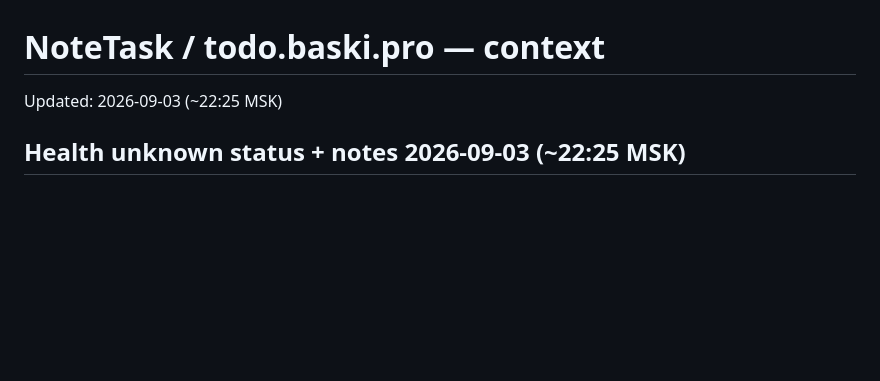
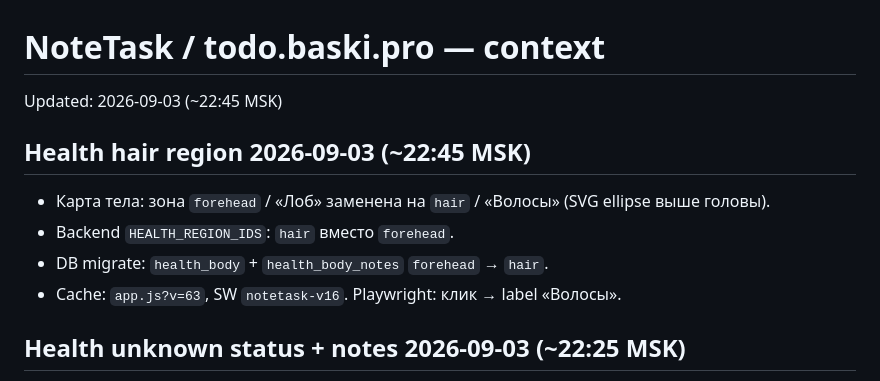
Before and after one commit to BaskovKonstantin/notetask, a Markdown page: context/context.md, the part around the change. GitHub-like rendering; blank space fills up the shorter version.

Commit message:
docs: note forehead→hair health region rename

```diff
--- a/context/context.md
+++ b/context/context.md
@@ -1,6 +1,13 @@
 # NoteTask / todo.baski.pro — context
 
-Updated: 2026-09-03 (~22:25 MSK)
+Updated: 2026-09-03 (~22:45 MSK)
+
+## Health hair region 2026-09-03 (~22:45 MSK)
+
+- Карта тела: зона `forehead` / «Лоб» заменена на `hair` / «Волосы» (SVG ellipse выше головы).
+- Backend `HEALTH_REGION_IDS`: `hair` вместо `forehead`.
+- DB migrate: `health_body` + `health_body_notes` `forehead` → `hair`.
+- Cache: `app.js?v=63`, SW `notetask-v16`. Playwright: клик → label «Волосы».
 
 ## Health unknown status + notes 2026-09-03 (~22:25 MSK)
 
```
